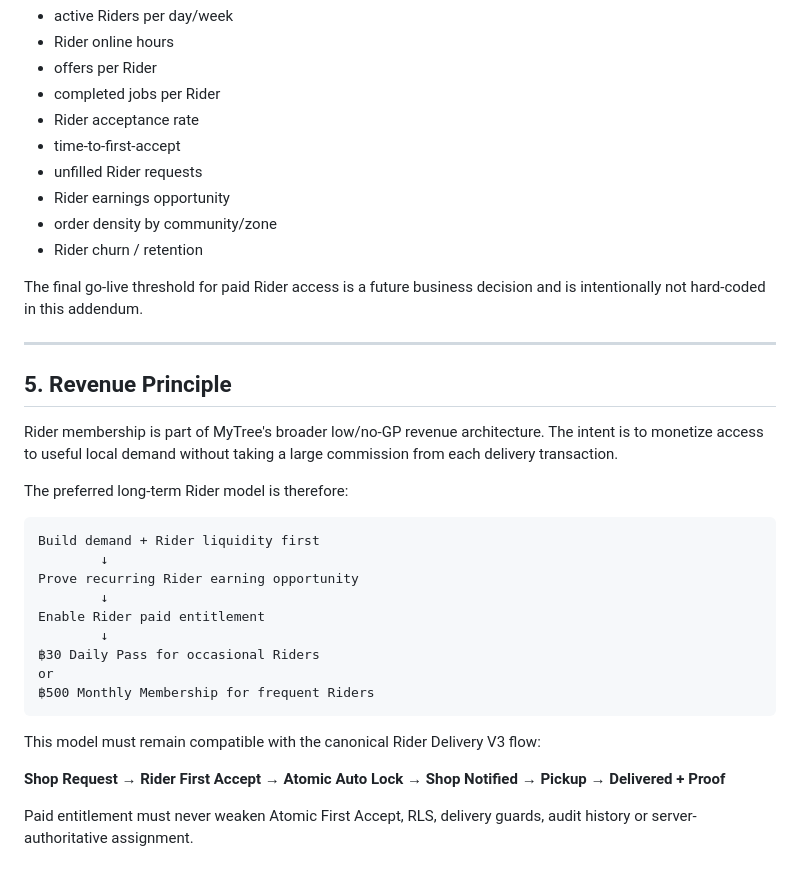
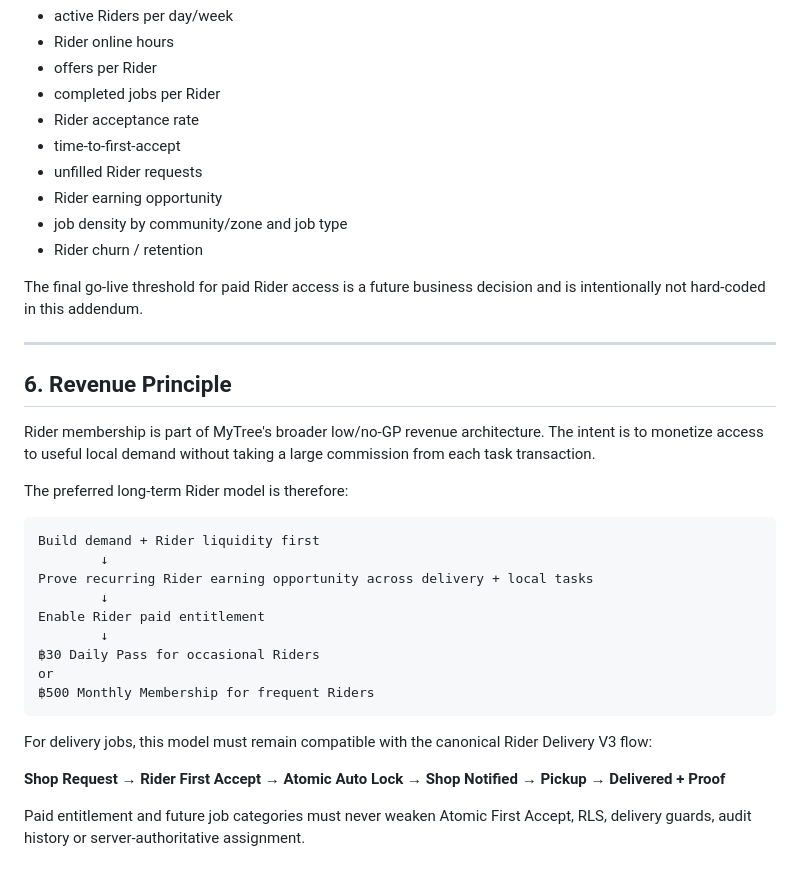
Before and after one commit to deanet2563/local-menu-hub, a Markdown page: docs/MYTREE_BIBLE_ADDENDUM_2026-08-31_RIDER_REVENUE_COST_CONTROL.md, the part around one of its changes. Drawn GitHub-style.

````diff
--- a/docs/MYTREE_BIBLE_ADDENDUM_2026-08-31_RIDER_REVENUE_COST_CONTROL.md
+++ b/docs/MYTREE_BIBLE_ADDENDUM_2026-08-31_RIDER_REVENUE_COST_CONTROL.md
@@ -102,24 +189,24 @@ Before enforcement, review at least:
 - Rider acceptance rate
 - time-to-first-accept
 - unfilled Rider requests
-- Rider earnings opportunity
-- order density by community/zone
+- Rider earning opportunity
+- job density by community/zone and job type
 - Rider churn / retention
 
 The final go-live threshold for paid Rider access is a future business decision and is intentionally not hard-coded in this addendum.
 
 ---
 
-## 5. Revenue Principle
+## 6. Revenue Principle
 
-Rider membership is part of MyTree's broader low/no-GP revenue architecture. The intent is to monetize access to useful local demand without taking a large commission from each delivery transaction.
+Rider membership is part of MyTree's broader low/no-GP revenue architecture. The intent is to monetize access to useful local demand without taking a large commission from each task transaction.
 
 The preferred long-term Rider model is therefore:
 
 ```text
 Build demand + Rider liquidity first
         ↓
-Prove recurring Rider earning opportunity
+Prove recurring Rider earning opportunity across delivery + local tasks
         ↓
 Enable Rider paid entitlement
         ↓
@@ -128,8 +215,8 @@ or
 ฿500 Monthly Membership for frequent Riders
 ```
 
-This model must remain compatible with the canonical Rider Delivery V3 flow:
+For delivery jobs, this model must remain compatible with the canonical Rider Delivery V3 flow:
 
 **Shop Request → Rider First Accept → Atomic Auto Lock → Shop Notified → Pickup → Delivered + Proof**
 
-Paid entitlement must never weaken Atomic First Accept, RLS, delivery guards, audit history or server-authoritative assignment.
+Paid entitlement and future job categories must never weaken Atomic First Accept, RLS, delivery guards, audit history or server-authoritative assignment.
````
Also changed, not shown: other parts of docs/MYTREE_BIBLE_ADDENDUM_2026-08-31_RIDER_REVENUE_COST_CONTROL.md (+95 -8 lines).
